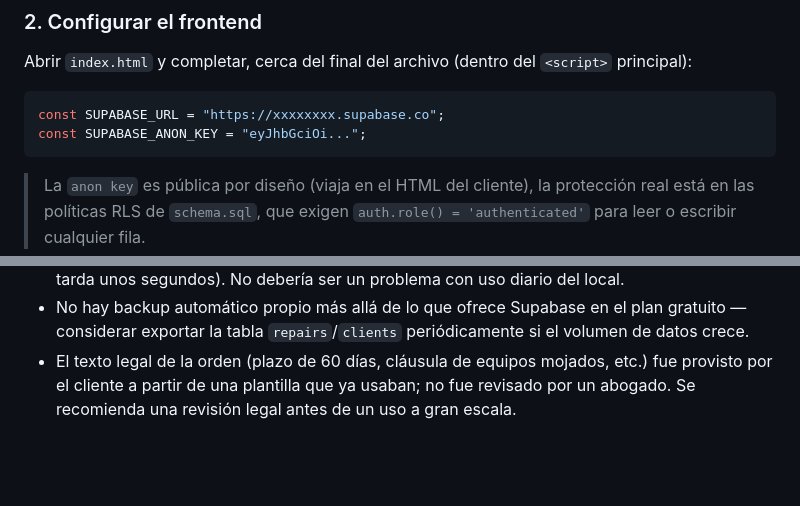
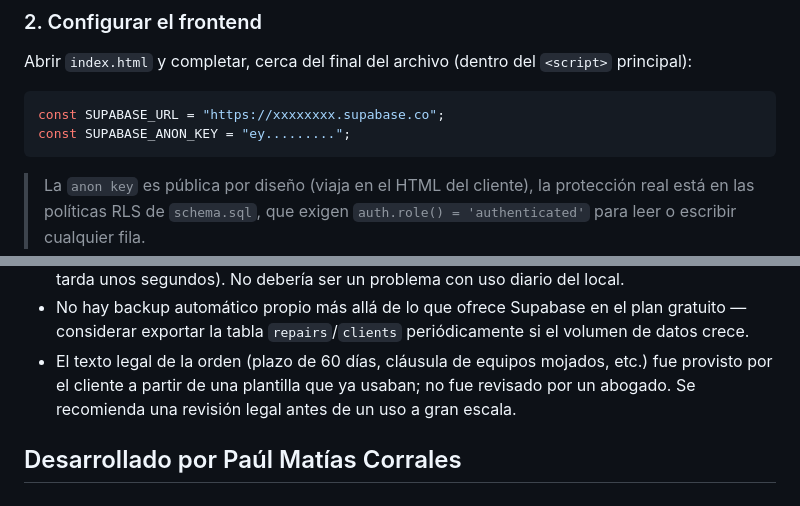
Before and after one commit to Paul-M-Corrales/Registros_Megacelulares, a Markdown page: README.md, 2 parts joined by grey strips. Drawn GitHub-style; blank space fills up the shorter version.

Commit message:
Cambios en readme.md

````diff
--- a/README.md
+++ b/README.md
@@ -46,7 +46,7 @@ Abrir `index.html` y completar, cerca del final del archivo (dentro del `<script
 
 ```js
 const SUPABASE_URL = "https://xxxxxxxx.supabase.co";
-const SUPABASE_ANON_KEY = "eyJhbGciOi...";
+const SUPABASE_ANON_KEY = "ey.........";
 ```
 
 > La `anon key` es pública por diseño (viaja en el HTML del cliente), la protección real está en las políticas RLS de `schema.sql`, que exigen `auth.role() = 'authenticated'` para leer o escribir cualquier fila.
@@ -95,3 +95,5 @@ const SUPABASE_ANON_KEY = "eyJhbGciOi...";
 - El plan gratuito de Supabase pausa el proyecto luego de 7 días sin actividad (se reactiva solo, tarda unos segundos). No debería ser un problema con uso diario del local.
 - No hay backup automático propio más allá de lo que ofrece Supabase en el plan gratuito — considerar exportar la tabla `repairs`/`clients` periódicamente si el volumen de datos crece.
 - El texto legal de la orden (plazo de 60 días, cláusula de equipos mojados, etc.) fue provisto por el cliente a partir de una plantilla que ya usaban; no fue revisado por un abogado. Se recomienda una revisión legal antes de un uso a gran escala.
+
+## Desarrollado por Paúl Matías Corrales
````
